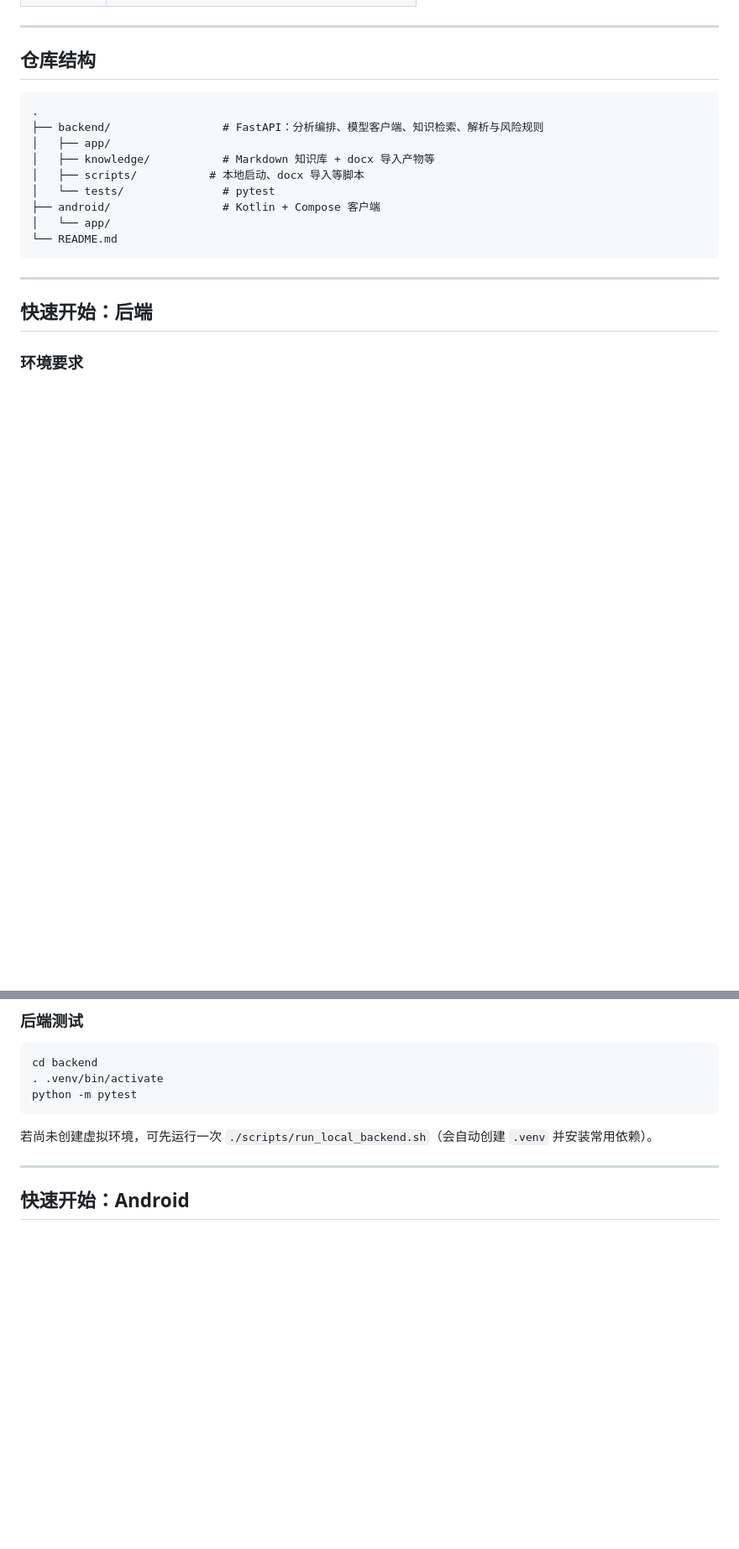
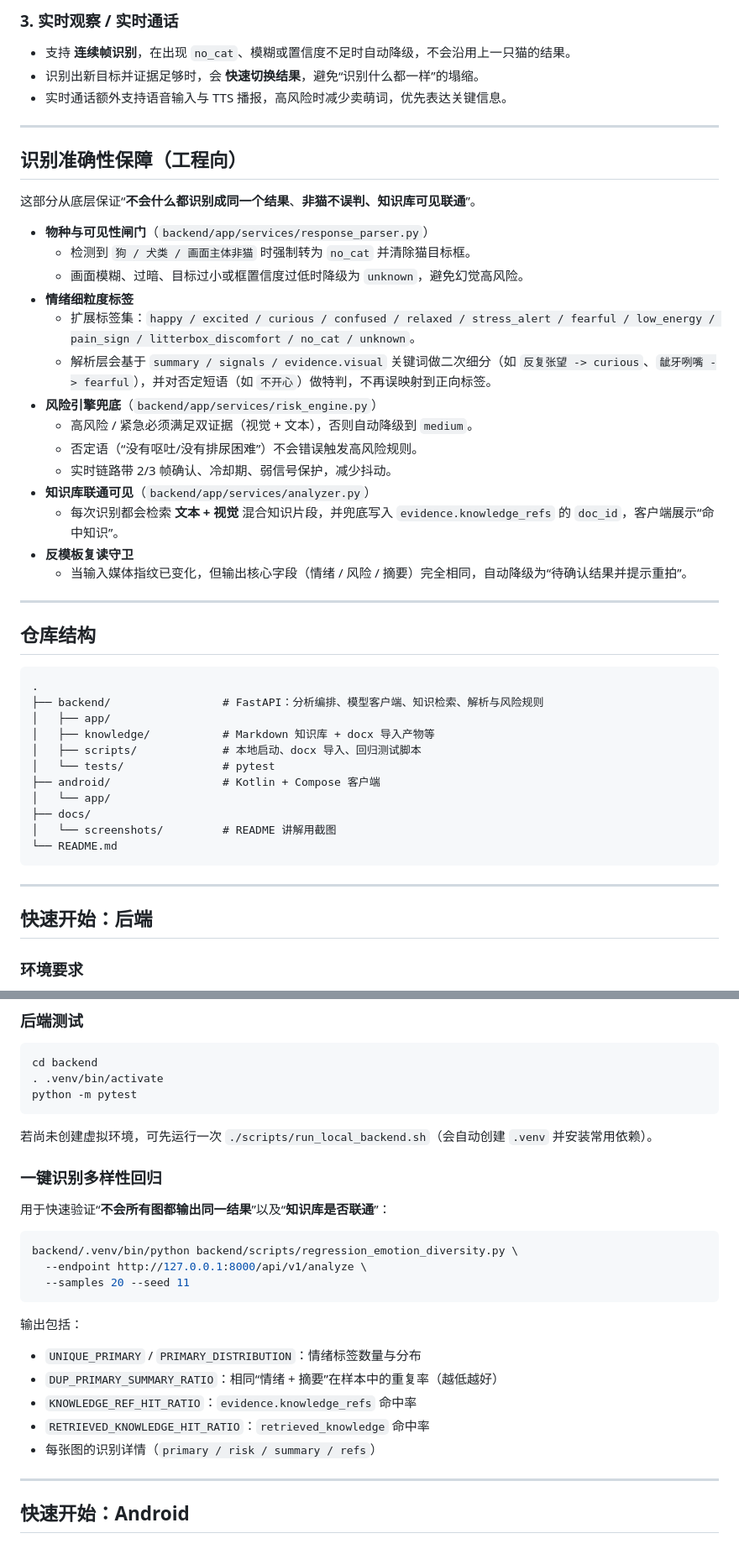
Before and after one commit to shaozheng0503/shudongmiao, a Markdown page: README.md, 2 parts joined by grey strips. Shown at 84% size. Drawn GitHub-style; blank space fills up the shorter version.

````diff
--- a/README.md
+++ b/README.md
@@ -19,3 +46,29 @@
+### 3. 实时观察 / 实时通话
+
+- 支持 **连续帧识别**，在出现 `no_cat`、模糊或置信度不足时自动降级，不会沿用上一只猫的结果。
+- 识别出新目标并证据足够时，会 **快速切换结果**，避免“识别什么都一样”的塌缩。
+- 实时通话额外支持语音输入与 TTS 播报，高风险时减少卖萌词，优先表达关键信息。
+
+---
+
+## 识别准确性保障（工程向）
+
+这部分从底层保证“**不会什么都识别成同一个结果**、**非猫不误判、知识库可见联通**”。
+
+- **物种与可见性闸门**（`backend/app/services/response_parser.py`）
+  - 检测到 `狗 / 犬类 / 画面主体非猫` 时强制转为 `no_cat` 并清除猫目标框。
+  - 画面模糊、过暗、目标过小或框置信度过低时降级为 `unknown`，避免幻觉高风险。
+- **情绪细粒度标签**
+  - 扩展标签集：`happy / excited / curious / confused / relaxed / stress_alert / fearful / low_energy / pain_sign / litterbox_discomfort / no_cat / unknown`。
+  - 解析层会基于 `summary / signals / evidence.visual` 关键词做二次细分（如 `反复张望 -> curious`、`龇牙咧嘴 -> fearful`），并对否定短语（如 `不开心`）做特判，不再误映射到正向标签。
+- **风险引擎兜底**（`backend/app/services/risk_engine.py`）
+  - 高风险 / 紧急必须满足双证据（视觉 + 文本），否则自动降级到 `medium`。
+  - 否定语（“没有呕吐/没有排尿困难”）不会错误触发高风险规则。
+  - 实时链路带 2/3 帧确认、冷却期、弱信号保护，减少抖动。
+- **知识库联通可见**（`backend/app/services/analyzer.py`）
+  - 每次识别都会检索 **文本 + 视觉** 混合知识片段，并兜底写入 `evidence.knowledge_refs` 的 `doc_id`，客户端展示“命中知识”。
+- **反模板复读守卫**
+  - 当输入媒体指纹已变化，但输出核心字段（情绪 / 风险 / 摘要）完全相同，自动降级为“待确认结果并提示重拍”。
 
 ---
 
@@ -26,10 +79,12 @@
 ├── backend/                 # FastAPI：分析编排、模型客户端、知识检索、解析与风险规则
 │   ├── app/
 │   ├── knowledge/           # Markdown 知识库 + docx 导入产物等
-│   ├── scripts/           # 本地启动、docx 导入等脚本
+│   ├── scripts/             # 本地启动、docx 导入、回归测试脚本
 │   └── tests/               # pytest
 ├── android/                 # Kotlin + Compose 客户端
 │   └── app/
+├── docs/
+│   └── screenshots/         # README 讲解用截图
 └── README.md
 ```
 
@@ -84,6 +140,24 @@ python -m pytest
 ```
 
 若尚未创建虚拟环境，可先运行一次 `./scripts/run_local_backend.sh`（会自动创建 `.venv` 并安装常用依赖）。
+
+### 一键识别多样性回归
+
+用于快速验证“**不会所有图都输出同一结果**”以及“**知识库是否联通**”：
+
+```bash
+backend/.venv/bin/python backend/scripts/regression_emotion_diversity.py \
+  --endpoint http://127.0.0.1:8000/api/v1/analyze \
+  --samples 20 --seed 11
+```
+
+输出包括：
+
+- `UNIQUE_PRIMARY` / `PRIMARY_DISTRIBUTION`：情绪标签数量与分布
+- `DUP_PRIMARY_SUMMARY_RATIO`：相同“情绪 + 摘要”在样本中的重复率（越低越好）
+- `KNOWLEDGE_REF_HIT_RATIO`：`evidence.knowledge_refs` 命中率
+- `RETRIEVED_KNOWLEDGE_HIT_RATIO`：`retrieved_knowledge` 命中率
+- 每张图的识别详情（`primary / risk / summary / refs`）
 
 ---
 
````
Also changed, not shown: other parts of README.md (+29 -1 lines), docs/screenshots/result_detail.png (added), 15 other files.
